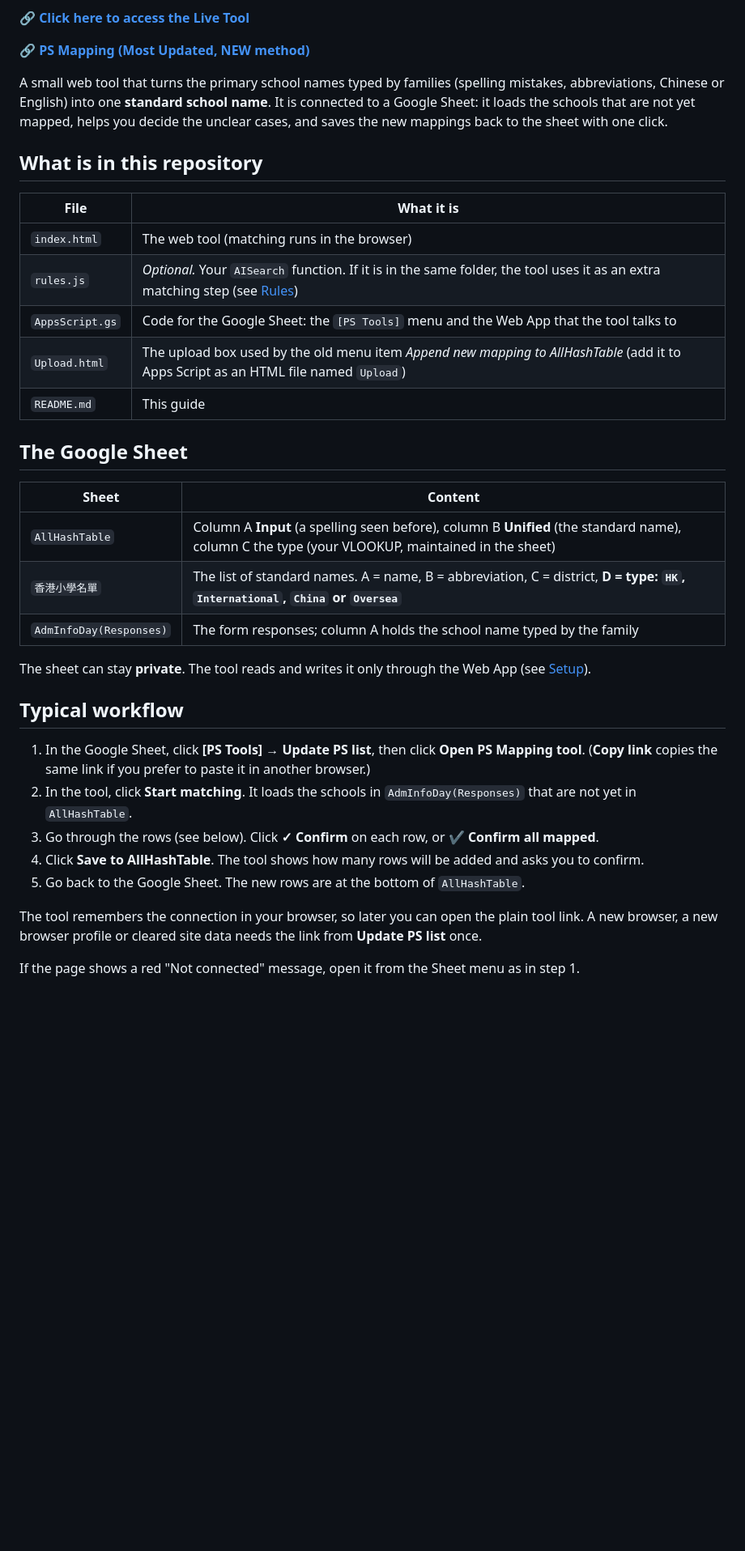
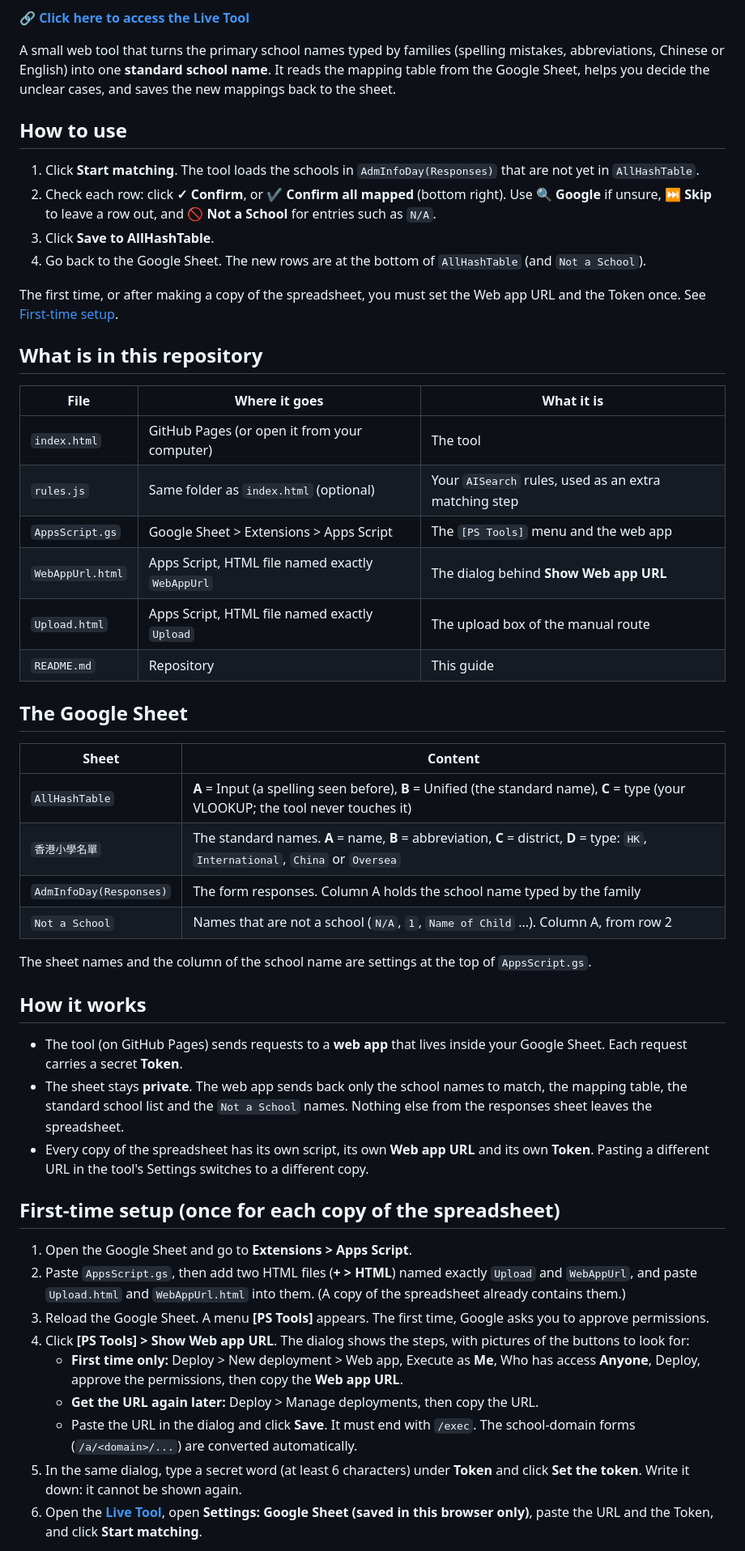
Before and after one commit to ycShea/HkugacAdmin, a Markdown page: PSMapping/README.md, the part around one of its changes. Shown at 81% size. Rendered like a GitHub page; blank space fills up the shorter version.

```diff
--- a/PSMapping/README.md
+++ b/PSMapping/README.md
@@ -2,39 +4,54 @@
 
 🔗 **[Click here to access the Live Tool](https://ycshea.github.io/HkugacAdmin/PSMapping/)**
 
-🔗 **[PS Mapping (Most Updated, NEW method)](https://docs.google.com/spreadsheets/d/1-tcFI4oAFt4nPBKSfCQcwHwCGd8QQJnW8eFmSBeVYjc/edit?gid=450436726#gid=450436726)**
+A small web tool that turns the primary school names typed by families (spelling mistakes, abbreviations, Chinese or English) into one **standard school name**. It reads the mapping table from the Google Sheet, helps you decide the unclear cases, and saves the new mappings back to the sheet.
 
-A small web tool that turns the primary school names typed by families (spelling mistakes, abbreviations, Chinese or English) into one **standard school name**. It is connected to a Google Sheet: it loads the schools that are not yet mapped, helps you decide the unclear cases, and saves the new mappings back to the sheet with one click.
+## How to use
+
+1. Click **Start matching**. The tool loads the schools in `AdmInfoDay(Responses)` that are not yet in `AllHashTable`.
+2. Check each row: click **✓ Confirm**, or **✔ Confirm all mapped** (bottom right). Use **🔍 Google** if unsure, **⏭ Skip** to leave a row out, and **🚫 Not a School** for entries such as `N/A`.
+3. Click **Save to AllHashTable**.
+4. Go back to the Google Sheet. The new rows are at the bottom of `AllHashTable` (and `Not a School`).
+
+The first time, or after making a copy of the spreadsheet, you must set the Web app URL and the Token once. See [First-time setup](#first-time-setup-once-for-each-copy-of-the-spreadsheet).
 
 ## What is in this repository
 
-| File | What it is |
-|---|---|
-| `index.html` | The web tool (matching runs in the browser) |
-| `rules.js` | *Optional.* Your `AISearch` function. If it is in the same folder, the tool uses it as an extra matching step (see [Rules](#rules-optional-rulesjs)) |
-| `AppsScript.gs` | Code for the Google Sheet: the `[PS Tools]` menu and the Web App that the tool talks to |
-| `Upload.html` | The upload box used by the old menu item *Append new mapping to AllHashTable* (add it to Apps Script as an HTML file named `Upload`) |
-| `README.md` | This guide |
+| File | Where it goes | What it is |
+|---|---|---|
+| `index.html` | GitHub Pages (or open it from your computer) | The tool |
+| `rules.js` | Same folder as `index.html` (optional) | Your `AISearch` rules, used as an extra matching step |
+| `AppsScript.gs` | Google Sheet > Extensions > Apps Script | The `[PS Tools]` menu and the web app |
+| `WebAppUrl.html` | Apps Script, HTML file named exactly `WebAppUrl` | The dialog behind **Show Web app URL** |
+| `Upload.html` | Apps Script, HTML file named exactly `Upload` | The upload box of the manual route |
+| `README.md` | Repository | This guide |
 
 ## The Google Sheet
 
 | Sheet | Content |
 |---|---|
-| `AllHashTable` | Column A **Input** (a spelling seen before), column B **Unified** (the standard name), column C the type (your VLOOKUP, maintained in the sheet) |
-| `香港小學名單` | The list of standard names. A = name, B = abbreviation, C = district, **D = type: `HK`, `International`, `China` or `Oversea`** |
-| `AdmInfoDay(Responses)` | The form responses; column A holds the school name typed by the family |
+| `AllHashTable` | **A** = Input (a spelling seen before), **B** = Unified (the standard name), **C** = type (your VLOOKUP; the tool never touches it) |
+| `香港小學名單` | The standard names. **A** = name, **B** = abbreviation, **C** = district, **D** = type: `HK`, `International`, `China` or `Oversea` |
+| `AdmInfoDay(Responses)` | The form responses. Column A holds the school name typed by the family |
+| `Not a School` | Names that are not a school (`N/A`, `1`, `Name of Child` ...). Column A, from row 2 |
 
-The sheet can stay **private**. The tool reads and writes it only through the Web App (see [Setup](#setup)).
+The sheet names and the column of the school name are settings at the top of `AppsScript.gs`.
 
-## Typical workflow
+## How it works
 
-1. In the Google Sheet, click **[PS Tools] → Update PS list**, then click **Open PS Mapping tool**. (**Copy link** copies the same link if you prefer to paste it in another browser.)
-2. In the tool, click **Start matching**. It loads the schools in `AdmInfoDay(Responses)` that are not yet in `AllHashTable`.
-3. Go through the rows (see below). Click **✓ Confirm** on each row, or **✔ Confirm all mapped**.
-4. Click **Save to AllHashTable**. The tool shows how many rows will be added and asks you to confirm.
-5. Go back to the Google Sheet. The new rows are at the bottom of `AllHashTable`.
+- The tool (on GitHub Pages) sends requests to a **web app** that lives inside your Google Sheet. Each request carries a secret **Token**.
+- The sheet stays **private**. The web app sends back only the school names to match, the mapping table, the standard school list and the `Not a School` names. Nothing else from the responses sheet leaves the spreadsheet.
+- Every copy of the spreadsheet has its own script, its own **Web app URL** and its own **Token**. Pasting a different URL in the tool's Settings switches to a different copy.
 
-The tool remembers the connection in your browser, so later you can open the plain tool link. A new browser, a new browser profile or cleared site data needs the link from **Update PS list** once.
+## First-time setup (once for each copy of the spreadsheet)
 
-If the page shows a red "Not connected" message, open it from the Sheet menu as in step 1.
+1. Open the Google Sheet and go to **Extensions > Apps Script**.
+2. Paste `AppsScript.gs`, then add two HTML files (**+ > HTML**) named exactly `Upload` and `WebAppUrl`, and paste `Upload.html` and `WebAppUrl.html` into them. (A copy of the spreadsheet already contains them.)
+3. Reload the Google Sheet. A menu **[PS Tools]** appears. The first time, Google asks you to approve permissions.
+4. Click **[PS Tools] > Show Web app URL**. The dialog shows the steps, with pictures of the buttons to look for:
+   - **First time only:** Deploy > New deployment > Web app, Execute as **Me**, Who has access **Anyone**, Deploy, approve the permissions, then copy the **Web app URL**.
+   - **Get the URL again later:** Deploy > Manage deployments, then copy the URL.
+   - Paste the URL in the dialog and click **Save**. It must end with `/exec`. The school-domain forms (`/a/<domain>/...`) are converted automatically.
+5. In the same dialog, type a secret word (at least 6 characters) under **Token** and click **Set the token**. Write it down: it cannot be shown again.
+6. Open the **[Live Tool](https://ycshea.github.io/HkugacAdmin/PSMapping/)**, open **Settings: Google Sheet (saved in this browser only)**, paste the URL and the Token, and click **Start matching**.
 
```
Also changed, not shown: other parts of PSMapping/README.md (+80 -83 lines).
